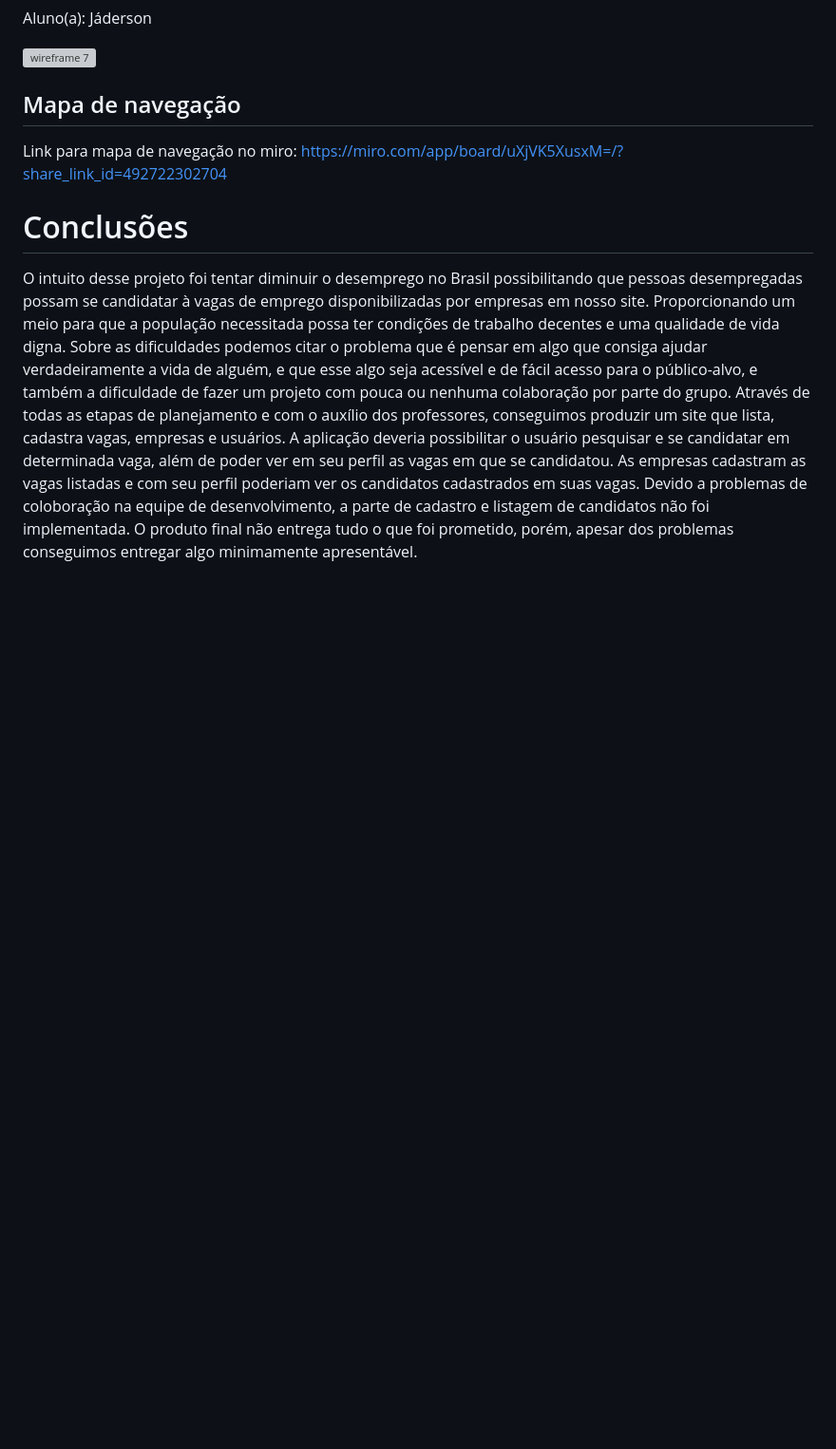
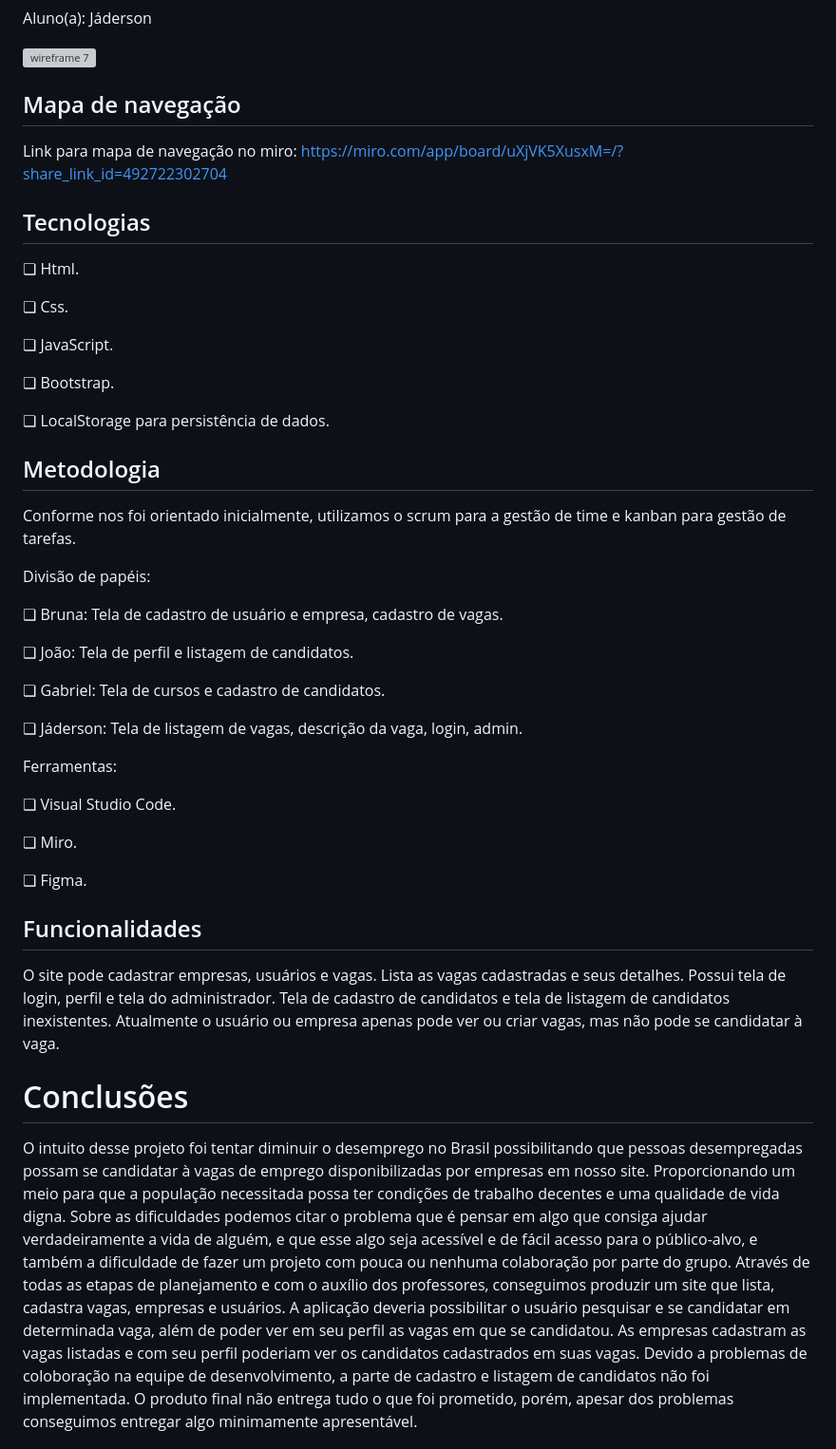
Before and after one commit to ICEI-PUCMinas-PSG-SI-TI/psg-ads-2024-01-tiaw-1854100-grupo-5-brainsforge, a Markdown page: docs/relatorio/Relatorio Tecnico - TEMPLATE.md, the part around one of its changes. Shown at 95% size. Drawn GitHub-style; blank space fills up the shorter version; grey boxes are pictures that could not be loaded.

```diff
--- a/docs/relatorio/Relatorio Tecnico - TEMPLATE.md
+++ b/docs/relatorio/Relatorio Tecnico - TEMPLATE.md
@@ -165,6 +165,48 @@ Aluno(a): Jáderson
 
 Link para mapa de navegação no miro: https://miro.com/app/board/uXjVK5XusxM=/?share_link_id=492722302704
 
+## Tecnologias
+
+❏ Html.
+
+❏ Css.
+
+❏ JavaScript.
+
+❏ Bootstrap.
+
+❏ LocalStorage para persistência de dados.
+
+## Metodologia
+
+Conforme nos foi orientado inicialmente, utilizamos o scrum para a gestão
+de time e kanban para gestão de tarefas.
+
+
+Divisão de papéis:
+
+❏ Bruna: Tela de cadastro de usuário e empresa, cadastro de vagas.
+
+❏ João: Tela de perfil e listagem de candidatos.
+
+❏ Gabriel: Tela de cursos e cadastro de candidatos.
+
+❏ Jáderson: Tela de listagem de vagas, descrição da vaga, login, admin.
+
+
+Ferramentas:
+
+❏ Visual Studio Code.
+
+❏ Miro.
+
+❏ Figma.
+
+
+## Funcionalidades
+
+O site pode cadastrar empresas, usuários e vagas. Lista as vagas cadastradas e seus detalhes. Possui tela de login, perfil e tela do administrador. Tela de cadastro de candidatos e tela de listagem de candidatos inexistentes. Atualmente o usuário ou empresa apenas pode ver ou criar vagas, mas não pode se candidatar à vaga.
+
 # Conclusões
 
 O intuito desse projeto foi tentar diminuir o desemprego no Brasil possibilitando que pessoas desempregadas possam se candidatar à vagas de emprego disponibilizadas por empresas em nosso site. Proporcionando um meio para que a população necessitada possa ter condições de trabalho decentes e uma qualidade de vida digna. Sobre as dificuldades podemos citar o problema que é pensar em algo que consiga ajudar verdadeiramente a vida de alguém, e que esse algo seja acessível e de fácil acesso para o público-alvo, e também a dificuldade de fazer um projeto com pouca ou nenhuma colaboração por parte do grupo. Através de todas as etapas de planejamento e com o auxílio dos professores, conseguimos produzir um site que lista, cadastra vagas, empresas e usuários. A aplicação deveria possibilitar o usuário pesquisar e se candidatar em determinada vaga, além de poder ver em seu perfil as vagas em que se candidatou. As empresas cadastram as vagas listadas e com seu perfil poderiam ver os candidatos cadastrados em suas vagas. Devido a problemas de coloboração na equipe de desenvolvimento, a parte de cadastro e listagem de candidatos não foi implementada. O produto final não entrega tudo o que foi prometido, porém, apesar dos problemas conseguimos entregar algo minimamente apresentável.
```
Also changed, not shown: other parts of docs/relatorio/Relatorio Tecnico - TEMPLATE.md (+1 -1 lines).
